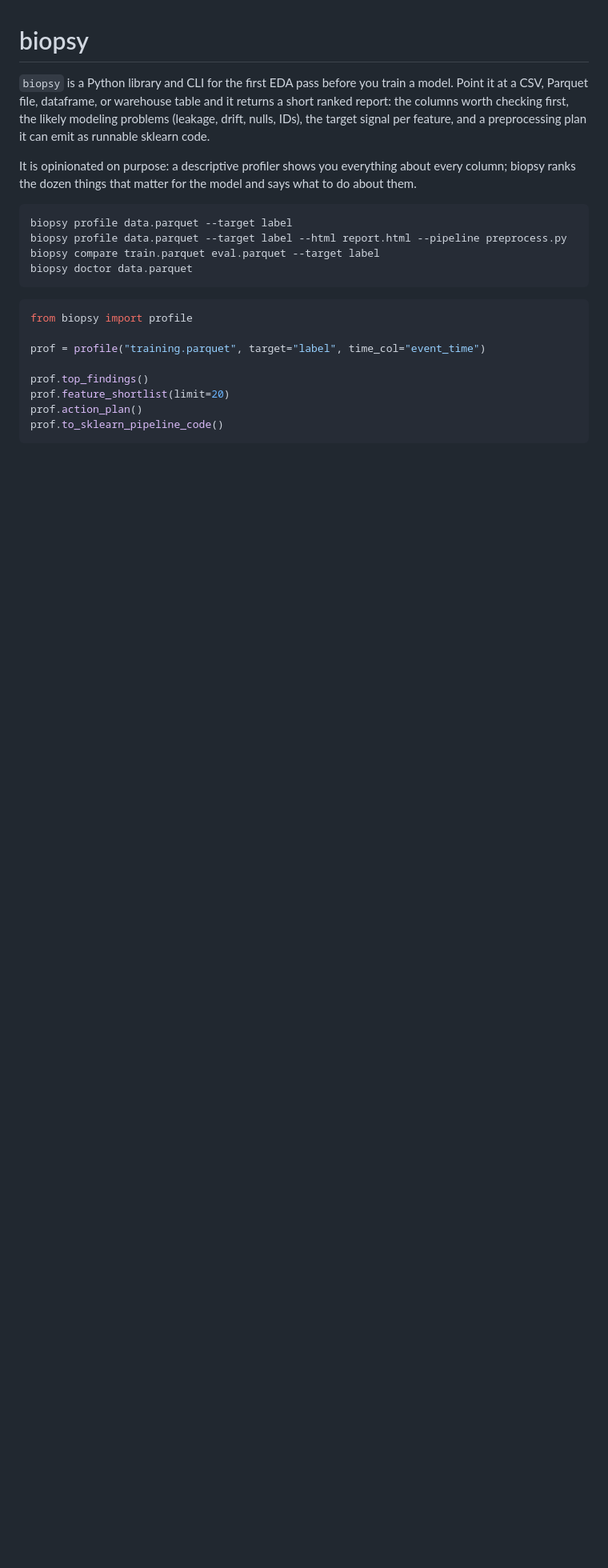
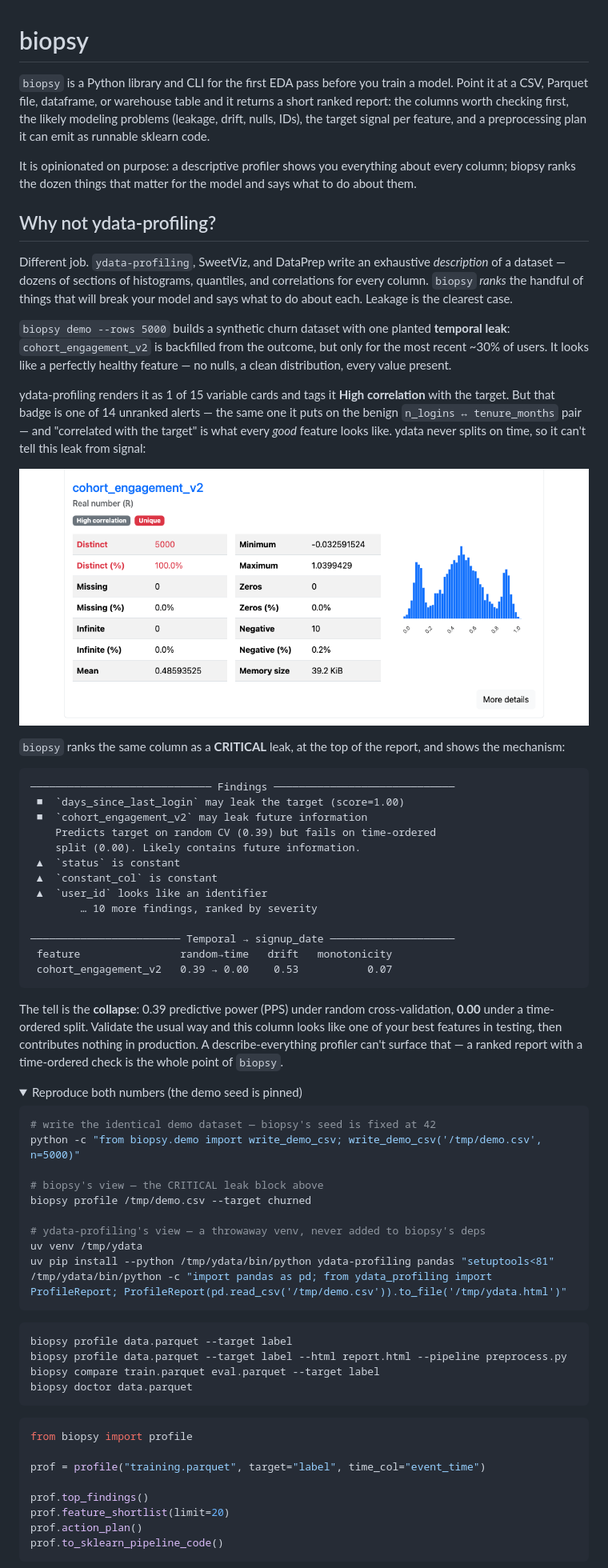
Before and after one commit to adamthuvesen/biopsy, a Markdown page: README.md, the part around one of its changes. Shown at 80% size. Rendered like a GitHub page; pictures changed too: assets/ydata-cohort-engagement.png (added); folded sections open; blank space fills up the shorter version.

Commit message:
docs(readme): document temporal-leak detection vs ydata-profiling

````diff
--- a/README.md
+++ b/README.md
@@ -9,3 +9,65 @@ and a preprocessing plan it can emit as runnable sklearn code.
 It is opinionated on purpose: a descriptive profiler shows you everything about
 every column; biopsy ranks the dozen things that matter for the model and says
 what to do about them.
+
+## Why not ydata-profiling?
+
+Different job. `ydata-profiling`, SweetViz, and DataPrep write an exhaustive
+*description* of a dataset — dozens of sections of histograms, quantiles, and
+correlations for every column. `biopsy` *ranks* the handful of things that will
+break your model and says what to do about each. Leakage is the clearest case.
+
+`biopsy demo --rows 5000` builds a synthetic churn dataset with one planted
+**temporal leak**: `cohort_engagement_v2` is backfilled from the outcome, but
+only for the most recent ~30% of users. It looks like a perfectly healthy
+feature — no nulls, a clean distribution, every value present.
+
+ydata-profiling renders it as 1 of 15 variable cards and tags it **High
+correlation** with the target. But that badge is one of 14 unranked alerts — the
+same one it puts on the benign `n_logins ↔ tenure_months` pair — and "correlated
+with the target" is what every *good* feature looks like. ydata never splits on
+time, so it can't tell this leak from signal:
+
+![ydata-profiling's card for cohort_engagement_v2 — a healthy numeric column with a High correlation badge, no leak warning](assets/ydata-cohort-engagement.png)
+
+`biopsy` ranks the same column as a **CRITICAL** leak, at the top of the report,
+and shows the mechanism:
+
+```text
+───────────────────────────── Findings ─────────────────────────────
+ ■  `days_since_last_login` may leak the target (score=1.00)
+ ■  `cohort_engagement_v2` may leak future information
+    Predicts target on random CV (0.39) but fails on time-ordered
+    split (0.00). Likely contains future information.
+ ▲  `status` is constant
+ ▲  `constant_col` is constant
+ ▲  `user_id` looks like an identifier
+        … 10 more findings, ranked by severity
+
+──────────────────────── Temporal → signup_date ────────────────────
+ feature                random→time   drift   monotonicity
+ cohort_engagement_v2   0.39 → 0.00    0.53           0.07
+```
+
+The tell is the **collapse**: 0.39 predictive power (PPS) under random
+cross-validation, **0.00** under a time-ordered split. Validate the usual way
+and this column looks like one of your best features in testing, then
+contributes nothing in production. A describe-everything profiler can't surface
+that — a ranked report with a time-ordered check is the whole point of `biopsy`.
+
+<details>
+<summary>Reproduce both numbers (the demo seed is pinned)</summary>
+
+```bash
+# write the identical demo dataset — biopsy's seed is fixed at 42
+python -c "from biopsy.demo import write_demo_csv; write_demo_csv('/tmp/demo.csv', n=5000)"
+
+# biopsy's view — the CRITICAL leak block above
+biopsy profile /tmp/demo.csv --target churned
+
+# ydata-profiling's view — a throwaway venv, never added to biopsy's deps
+uv venv /tmp/ydata
+uv pip install --python /tmp/ydata/bin/python ydata-profiling pandas "setuptools<81"
+/tmp/ydata/bin/python -c "import pandas as pd; from ydata_profiling import ProfileReport; ProfileReport(pd.read_csv('/tmp/demo.csv')).to_file('/tmp/ydata.html')"
+```
+
````
Also changed, not shown: other parts of README.md (+1 -3 lines).
